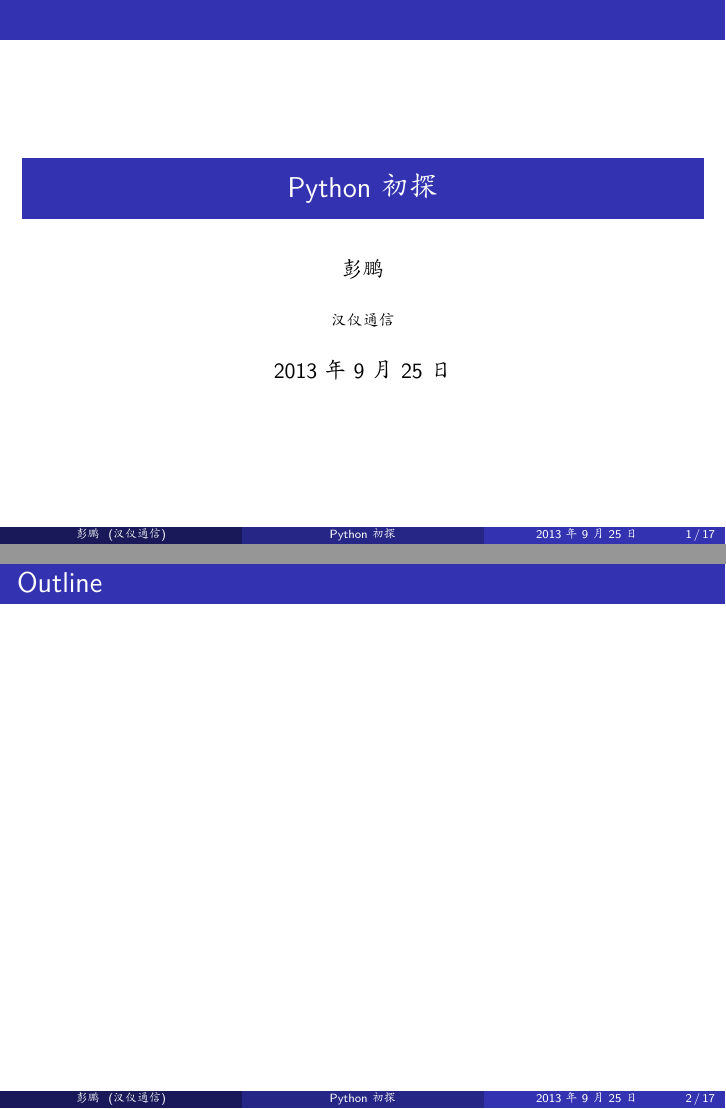
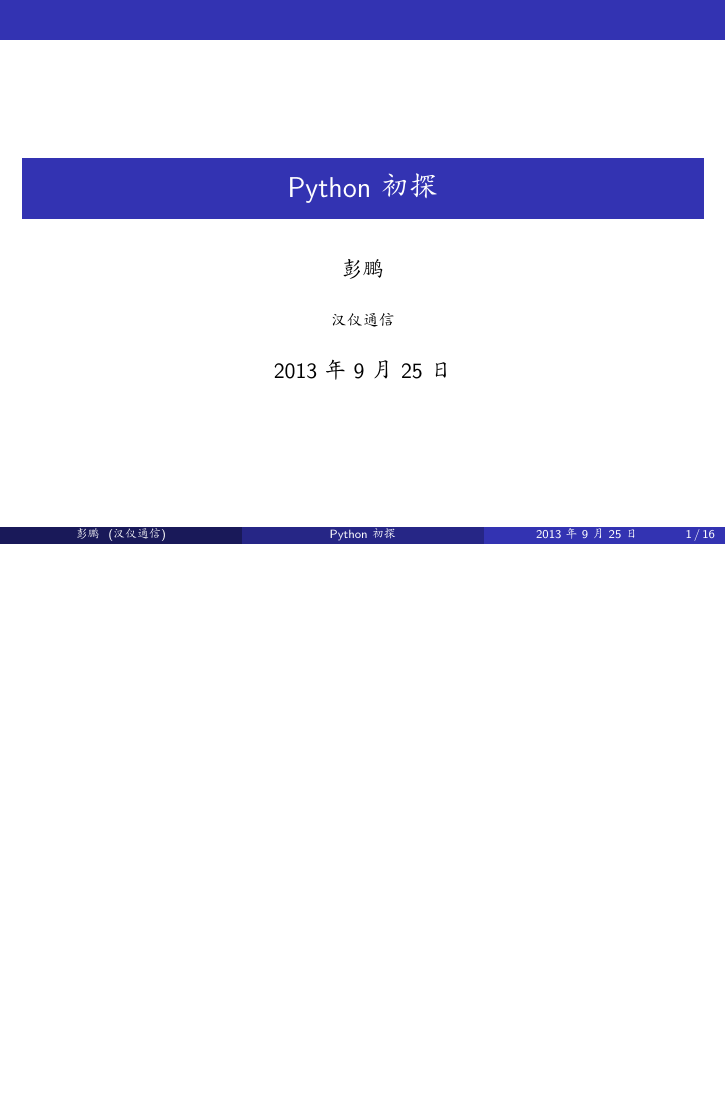
Before and after one commit to yougukepp/lib, LaTeX slides (other/ppt.tex): pages 1 and 2 of 54 before the commit and page 1 of 53 after it, the two joined at a grey line, the shorter picture padded with empty space. Compiled offline with XeLaTeX.

```diff
--- a/other/ppt.tex
+++ b/other/ppt.tex
@@ -36,12 +36,6 @@
 \begin{frame}
     \titlepage
 \end{frame}
-
-\begin{frame}
-    \frametitle{Outline}
-    \tableofcontents[pausesections]
-\end{frame}
-
 
 \begin{frame}
     \frametitle{大纲}
```
Also changed, not shown: other/ppt.tex (6 more changed lines).
